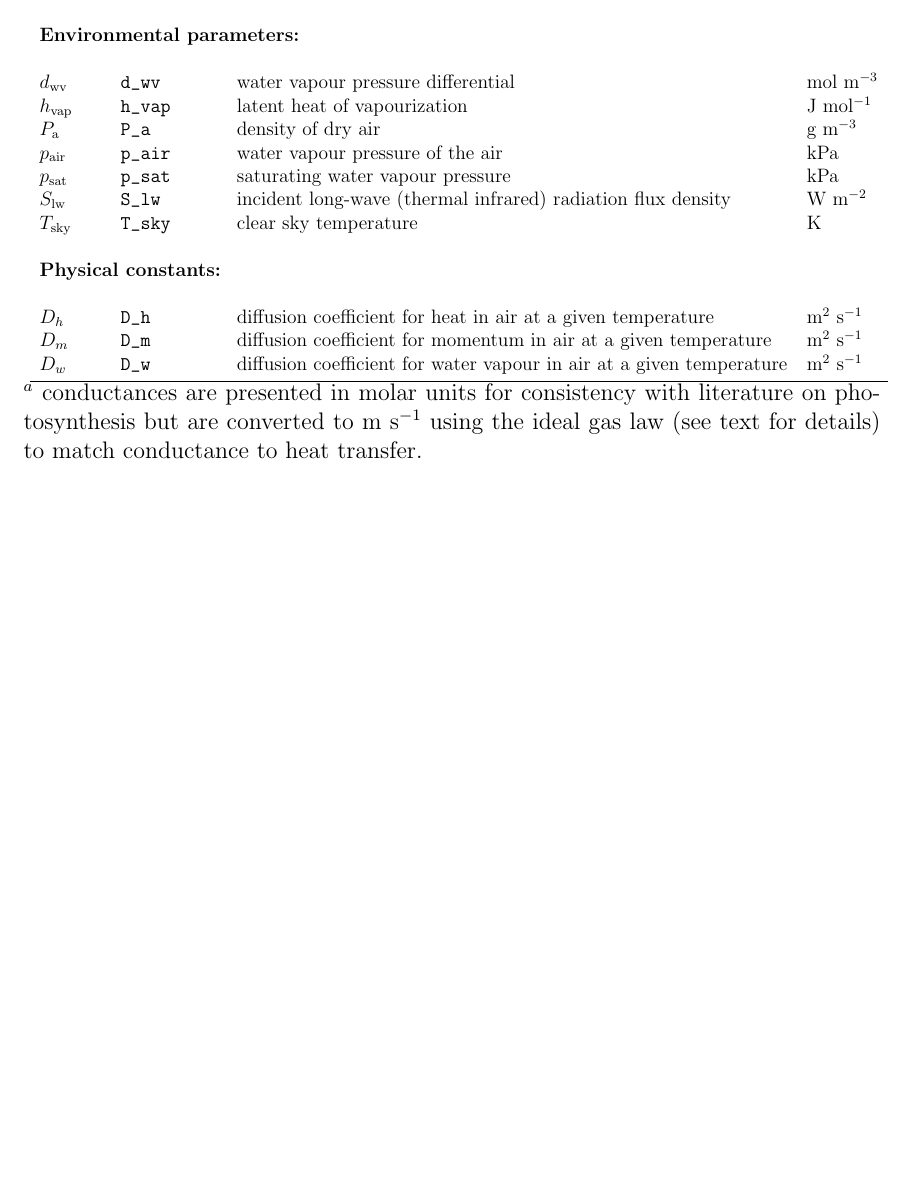
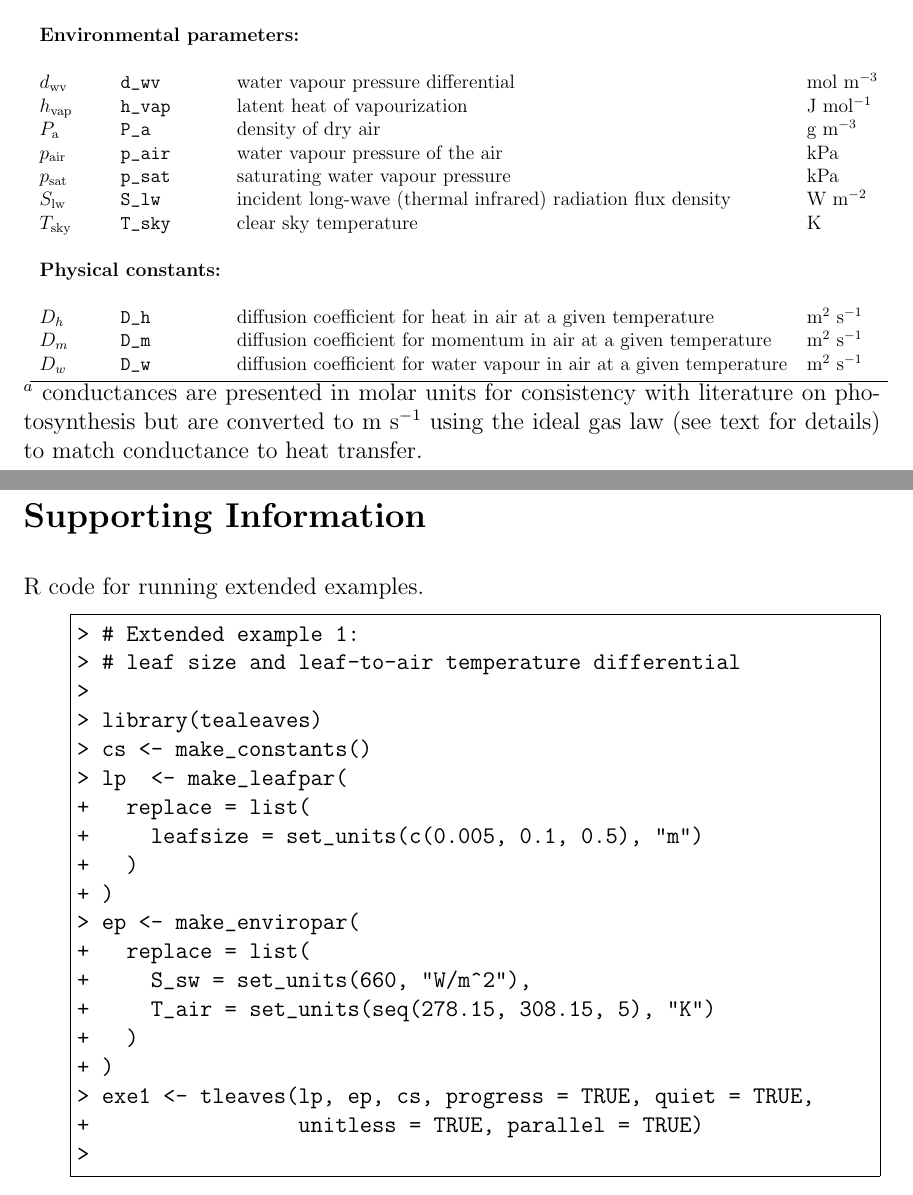
Before and after one commit to cdmuir/tealeaves-ms, a LaTeX document (ms/ms.tex): part of page 19 of 19 before the commit and two parts of pages 21 and 22 of 25 after it, the two joined at a grey line, cut so that both start at the same text, the shorter picture padded with empty space. The pictures show the PDF file ms/ms.pdf that the author committed with the source.

```diff
--- a/ms/ms.tex
+++ b/ms/ms.tex
@@ -417,0 +350 @@
+\begin{figure} [t!]
@@ -517,3 +455,36 @@
 
 \label{table:table_output}
 \end{table}
+
+%--------------------------------------------------
+% Supporting Information
+%--------------------------------------------------
+
+\clearpage
+
+\section*{Supporting Information}
+
+R code for running extended examples.
+\begin{Schunk}
+\begin{Sinput}
+> # Extended example 1:
+> # leaf size and leaf-to-air temperature differential
+>
+> library(tealeaves)
+> cs <- make_constants()
+> lp  <- make_leafpar(
++   replace = list(
++     leafsize = set_units(c(0.005, 0.1, 0.5), "m")
++   )
++ )
+> ep <- make_enviropar(
++   replace = list(
++     S_sw = set_units(660, "W/m^2"),
++     T_air = set_units(seq(278.15, 308.15, 5), "K")
++   )
++ )
+> exe1 <- tleaves(lp, ep, cs, progress = TRUE, quiet = TRUE,
++                 unitless = TRUE, parallel = TRUE)
+>
+\end{Sinput}
+\end{Schunk}
@@ -519,0 +496,19 @@
+> # Extended example 2:
+> # Solar radiation and leaf-to-air temperature differential
+>
+> library(tealeaves)
+> lp  <- make_leafpar(
++   replace = list(
++     g_sw = set_units(c(1, 3, 5), "umol/m^2/s/Pa")
++   )
++ )
+> ep <- make_enviropar(
++   replace = list(
++     S_sw = set_units(seq(50, 950, 100), "W/m^2")
++   )
++ )
+> exe2 <- tleaves(lp, ep, cs, progress = TRUE, quiet = TRUE,
++                 unitless = TRUE, parallel = TRUE)
+>
+\end{Sinput}
+\end{Schunk}
@@ -519,0 +520,20 @@
+> # Extended example 3:
+> # Wind speed and leaf-to-air temperature differential
+>
+> library(tealeaves)
+> lp  <- make_leafpar(
++   replace = list(
++     leafsize = set_units(c(0.005, 0.1, 0.5), "m")
++   )
++ )
+> ep <- make_enviropar(
++   replace = list(
++     wind = set_units(exp(seq(log(0.01), log(10),
++                              length.out = 1e2)), "m/s")
++   )
++ )
+> exe3 <- tleaves(lp, ep, cs, progress = TRUE, quiet = TRUE,
++                 unitless = TRUE, parallel = TRUE)
+>
+\end{Sinput}
+\end{Schunk}
@@ -520 +545,24 @@
+> # Extended example 4:
+> # Stomatal ratio and evaporation
+>
+> library(tealeaves)
+> lp  <- make_leafpar(
++   replace = list(
++     g_sw = set_units(c(0.4, 4), "umol/s/m^2/Pa"),
++     logit_sr = set_units(seq(-10, 10, length.out = 1e2))
++   )
++ )
+> ep <- make_enviropar(
++   replace = list(
++     RH = set_units(0.2),
++     T_air = set_units(293.15, "K"),
++     wind = set_units(c(0, 2), "m/s")
++   )
++ )
+> exe4 <- tleaves(lp, ep, cs, progress = TRUE, quiet = TRUE,
++                 unitless = TRUE, parallel = TRUE)
+>
+\end{Sinput}
+\end{Schunk}
+
 \end{document}
```
Also changed, not shown: figures/fig1.pdf (added), figures/gp_exe1.pdf, figures/gp_exe2.pdf, figures/gp_exe3.pdf, figures/gp_exe4.pdf, ms/ms.pdf, ms/ms.tex (126 more changed lines), 5 other files.
